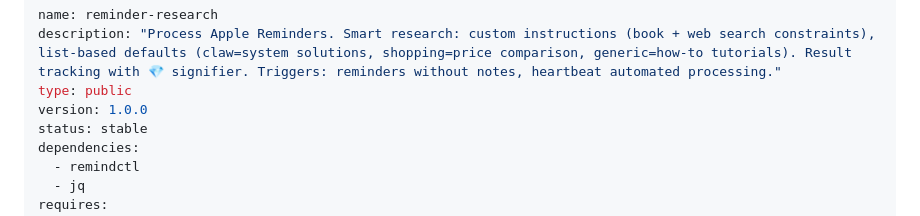
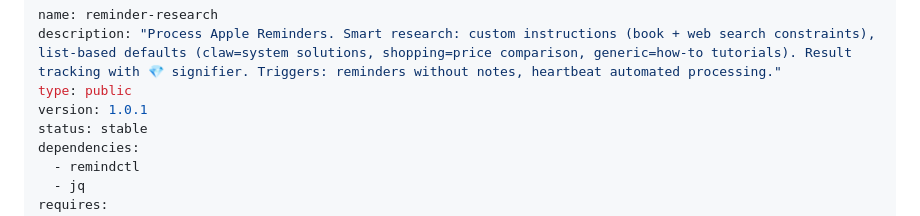
Before and after one commit to nonlinear/skills, a Markdown page: reminder-research/SKILL.md, the part around the change. Drawn GitHub-style.

Commit message:
reminder-research: Bump version to 1.0.1 (republish with complete docs)

```diff
--- a/reminder-research/SKILL.md
+++ b/reminder-research/SKILL.md
@@ -2,7 +2,7 @@
 name: reminder-research
 description: "Process Apple Reminders. Smart research: custom instructions (book + web search constraints), list-based defaults (claw=system solutions, shopping=price comparison, generic=how-to tutorials). Result tracking with 💎 signifier. Triggers: reminders without notes, heartbeat automated processing."
 type: public
-version: 1.0.0
+version: 1.0.1
 status: stable
 dependencies:
   - remindctl
```
